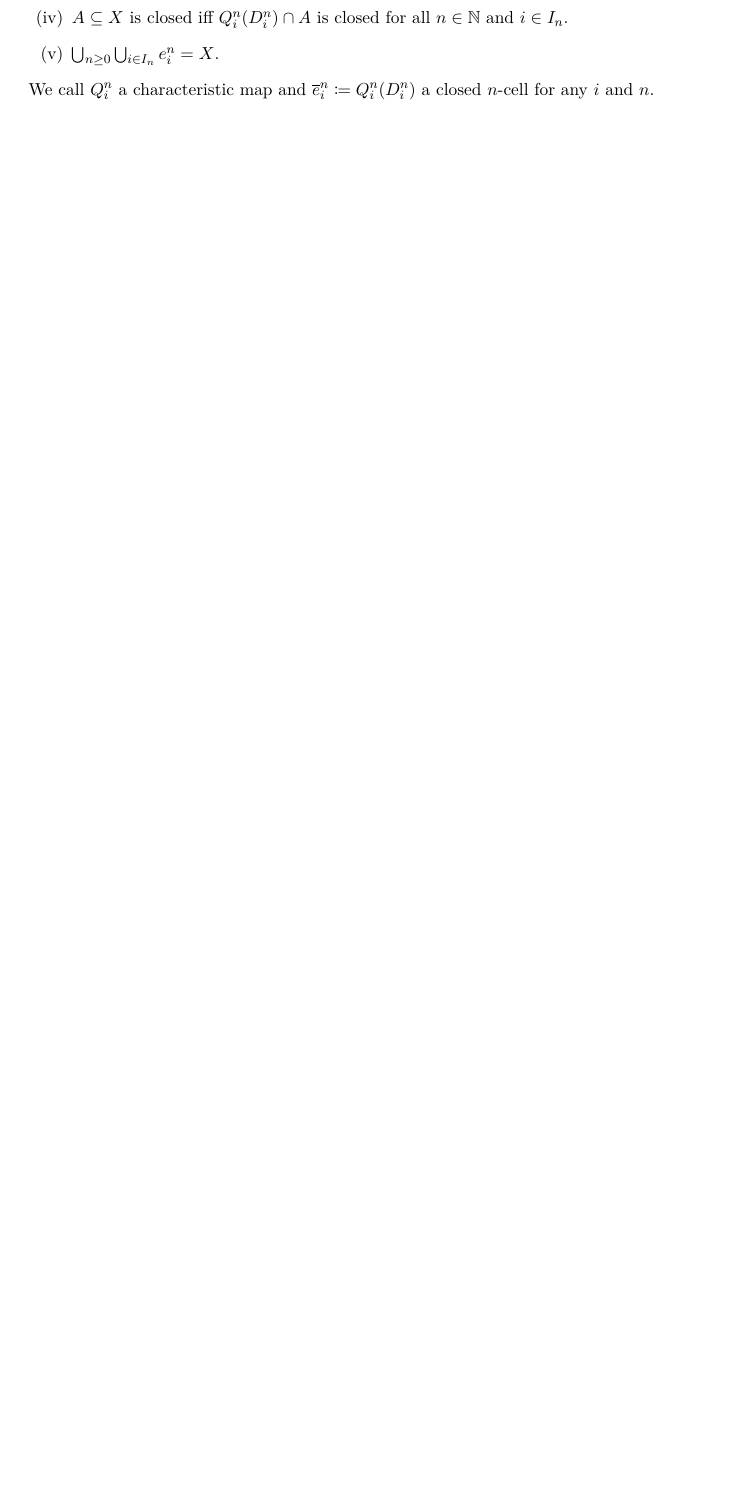
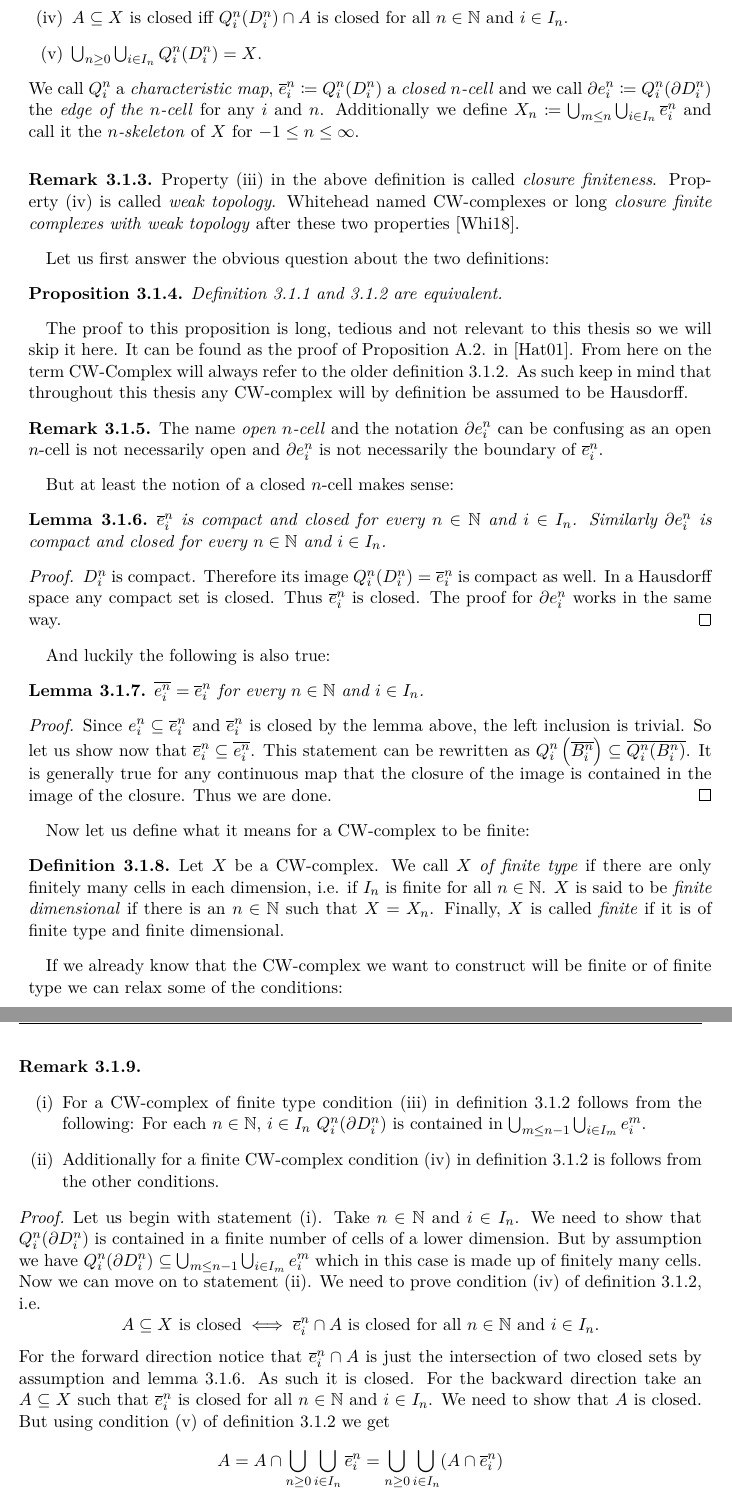
Before and after one commit to scholzhannah/CWComplexes, a LaTeX thesis (Latex/Thesis/thesis.tex, which reads Latex/Thesis/chapter_definition/section_definition_1.tex, Latex/Thesis/thesis_macros.tex): part of page 10 of 23 before the commit and two parts of pages 10 and 11 of 25 after it, the two joined at a grey line, cut so that both start at the same text, the shorter picture padded with empty space. Compiled offline with pdfLaTeX.

Commit message:
made progress in the definition chapter

```diff
--- a/Latex/Thesis/chapter_definition/section_definition_1.tex
+++ b/Latex/Thesis/chapter_definition/section_definition_1.tex
@@ -27,2 +38,62 @@ In this thesis we will however focus on the historical definition of CW-complexe
+        \item $A \subseteq X$ is closed iff $Q_i^n(D_i^n) \cap A$ is closed for all $n \in \bN$ and $i \in I_n$.
+        \item $\bigcup_{n \ge 0}\bigcup_{i \in I_n} Q_i^n(D_i^n) = X$.
+    \end{enumerate}
+    We call $Q_i^n$ a \emph{characteristic map}, $\ccell{n}{i} \coloneq Q_i^n(D_i^n)$ a \emph{closed $n$-cell} and we call $\ecell{n}{i} \coloneq Q_i^n(\boundary D_i^n)$ the \emph{edge of the $n$-cell} for any $i$ and $n$.
+    Additionally we define $X_n \coloneq \bigcup_{m \le n} \bigcup_{i \in I_n} \ccell{n}{i}$ and call it the \emph{$n$-skeleton} of $X$ for $-1 \le n \le \infty$.
+\end{defi}
+
+\symbolindex{$\ocell{n}{}$}{An (open) $n$-cell, i.e. $\ocell{n}{} \coloneq Q^n(\interior{D^n})$. See definition \ref{defi:CWComplex2}.}{}
+\symbolindex{$\ccell{n}{}$}{A closed $n$-cell, i.e. $\ccell{n}{} \coloneq Q^n(D^n)$. See definition \ref{defi:CWComplex2}.}{}
+\symbolindex{$\ecell{n}{}$}{The edge of an $n$-cell, i.e. $\ecell{n}{} \coloneq Q^n(\boundary D^n)$. See definition \ref{defi:CWComplex2}.}{}
+
+\begin{rem}
+    Property (iii) in the above definition is called \emph{closure finiteness}.
+    Property (iv) is called \emph{weak topology}.
+    Whitehead named CW-complexes or long \emph{closure finite complexes with weak topology} after these two properties \cite{Whitehead2018}.
+\end{rem}
+
+Let us first answer the obvious question about the two definitions:
+
+\begin{prop}
+    Definition \ref{defi:CWComplex1} and \ref{defi:CWComplex2} are equivalent.
+\end{prop}
+
+The proof to this proposition is long, tedious and not relevant to this thesis so we will skip it here.
+It can be found as the proof of Proposition A.2. in \cite{Hatcher2001}.
+From here on the term CW-Complex will always refer to the older definition \ref{defi:CWComplex2}.
+As such keep in mind that throughout this thesis any CW-complex will by definition be assumed to be Hausdorff.
+
+\begin{rem}
+    The name \emph{open $n$-cell} and the notation $\ecell{n}{i}$ can be confusing as an open $n$-cell is not necessarily open and $\ecell{n}{i}$  is not necessarily the boundary of $\ccell{n}{i}$.
+\end{rem}
+
+But at least the notion of a closed $n$-cell makes sense:
+
+\begin{lem}\label{lem:ccellclosed}
+    $\ccell{n}{i}$ is compact and closed for every $n \in \bN$ and $i \in I_n$.
+    Similarly $\ecell{n}{i}$ is compact and closed for every $n \in \bN$ and $i \in I_n$.
+\end{lem}
+\begin{proof}
+    $D_i^n$ is compact.
+    Therefore its image $Q_i^n(D_i^n) = \ccell{n}{i}$ is compact as well.
+    In a Hausdorff space any compact set is closed.
+    Thus $\ccell{n}{i}$ is closed.
+    The proof for $\ecell{n}{i}$ works in the same way.
+\end{proof}
+
+And luckily the following is also true:
+
+\begin{lem}
+    $\closure{\ocell{n}{i}} = \ccell{n}{i}$ for every $n \in \bN$ and $i \in I_n$.
+\end{lem}
+\begin{proof}
+    Since $\ocell{n}{i} \subseteq \ccell{n}{i}$ and $\ccell{n}{i}$ is closed by the lemma above, the left inclusion is trivial.
+    So let us show now that $\ccell{n}{i} \subseteq \closure{\ocell{n}{i}}$.
+    This statement can be rewritten as $Q_i^n \left ( \closure{B_i^n} \right ) \subseteq \closure{Q_i^n(B_i^n)}$.
+    It is generally true for any continuous map that the closure of the image is contained in the image of the closure.
+    Thus we are done.
+\end{proof}
+
+Now let us define what it means for a CW-complex to be finite:
 
 \begin{defi}
@@ -35,5 +100,31 @@ In this thesis we will however focus on the historical definition of CW-complexe
-        \item $A \subseteq X$ is closed iff $Q_i^n(D_i^n) \cap A$ is closed for all $n \in \bN$ and $i \in I_n$.
-        \item $\bigcup_{n \ge 0}\bigcup_{i \in I_n}e_i^n = X$.
+    Let $X$ be a CW-complex.
+    We call $X$ \emph{of finite type} if there are only finitely many cells in each dimension, i.e. if $I_n$ is finite for all $n \in \bN$.
+    $X$ is said to be \emph{finite dimensional} if there is an $n \in \bN$ such that $X = X_n$.
+    Finally, $X$ is called \emph{finite} if it is of finite type and finite dimensional.
+\end{defi}
+
+If we already know that the CW-complex we want to construct will be finite or of finite type we can relax some of the conditions:
+
+\begin{rem}~
+    \begin{enumerate}
+        \item For a CW-complex of finite type condition (iii) in definition \ref{defi:CWComplex2} follows from the following:
+        For each $n \in \bN$, $i \in I_n$ $Q_i^n(\boundary D_i^n)$ is contained in $\bigcup_{m \le n - 1}\bigcup_{i \in I_m}\ocell{m}{i}$.
+        \item Additionally for a finite CW-complex condition (iv) in definition \ref{defi:CWComplex2} is follows from the other conditions.
     \end{enumerate}
-    We call $Q_i^n$ a characteristic map and $\closure{e}_i^n \coloneq Q_i^n(D_i^n)$ a closed $n$-cell for any $i$ and $n$.
-\end{defi}
+\end{rem}
+\begin{proof}
+    Let us begin with statement (i).
+    Take $n \in \bN$ and $i \in I_n$.
+    We need to show that $Q_i^n(\boundary D_i^n)$ is contained in a finite number of cells of a lower dimension.
+    But by assumption we have $Q_i^n(\boundary D_i^n) \subseteq \bigcup_{m \le n - 1}\bigcup_{i \in I_m}\ocell{m}{i}$ which in this case is made up of finitely many cells.
+    Now we can move on to statement (ii).
+    We need to prove condition (iv) of definition \ref{defi:CWComplex2}, i.e.
+    \[A \subseteq X \text{ is closed} \iff \ccell{n}{i} \cap A \text{ is closed for all } n \in \bN \text{ and } i \in I_n.\]
+    For the forward direction notice that $\ccell{n}{i} \cap A$ is just the intersection of two closed sets by assumption and lemma \ref{lem:ccellclosed}.
+    As such it is closed.
+    For the backward direction take an $A \subseteq X$ such that $\ccell{n}{i}$ is closed for all $n \in \bN$ and $i \in I_n$.
+    We need to show that $A$ is closed.
+    But using condition (v) of definition \ref{defi:CWComplex2} we get
+    \[A = A \cap \bigcup_{n \ge 0}\bigcup_{i \in I_n} \ccell{n}{i} = \bigcup_{n \ge 0}\bigcup_{i \in I_n} (A \cap \ccell{n}{i})\]
+    which by assumption is a finite union of closed sets, making $A$ closed.
+\end{proof}
--- a/Latex/Thesis/thesis_macros.tex
+++ b/Latex/Thesis/thesis_macros.tex
@@ -31,7 +31,11 @@
 \newcommand{\preim}[2]{#1^{-1}(#2)} %preimage
 \newcommand{\interior}[1]{\text{int}(#1)} %interior
 \newcommand{\closure}[1]{\overline{#1}} %closure
+\newcommand{\boundary}{\partial} %boundary
 \newcommand{\restrict}[2]{\ensuremath{\left.#1\right|_{#2}}} %restriction
-\newcommand{\boundary}{\partial} %boundary
 \newcommand{\seqclosure}[1]{\text{scl}(#1)} %sequential closure
 \newcommand{\oball}[2]{\text{B}_{#1}(#2)} %open ball
+\newcommand{\ccell}[2]{\closure{e}_{#2}^{#1}} %closed n-cell
+\newcommand{\ocell}[2]{e_{#2}^{#1}} %open n-cell
+\newcommand{\ecell}[2]{\partial e_{#2}^{#1}} %edge n-cell
+\newcommand{\norm}[1]{\left\lVert#1\right\rVert} %norm
```
Also changed, not shown: Latex/Thesis/chapter_product/section_one.tex (+6 -6 lines), Latex/Thesis/thesis.pdf, Latex/Thesis/chapter_definition/section_definition_1.tex (31 more changed lines), 1 other file.
